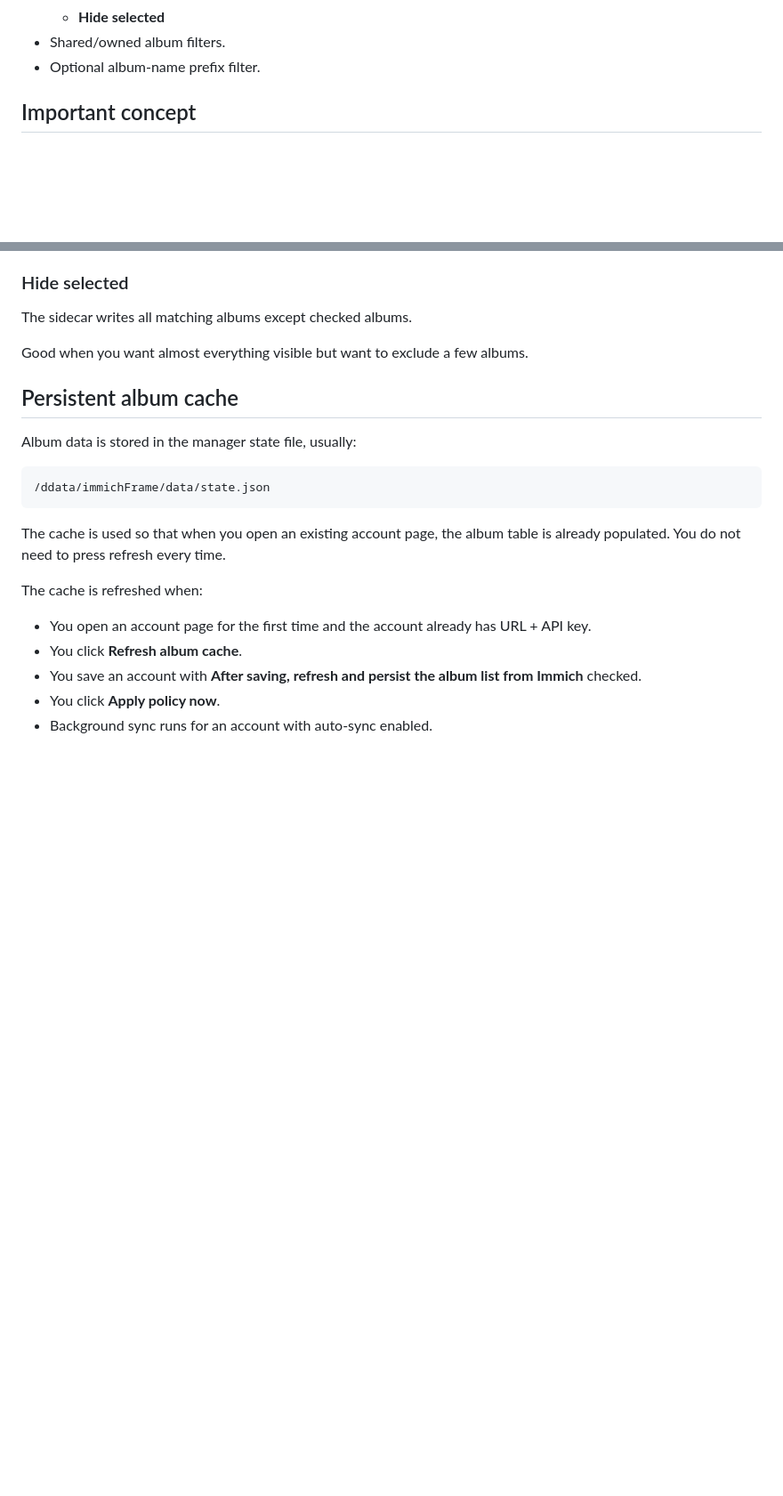
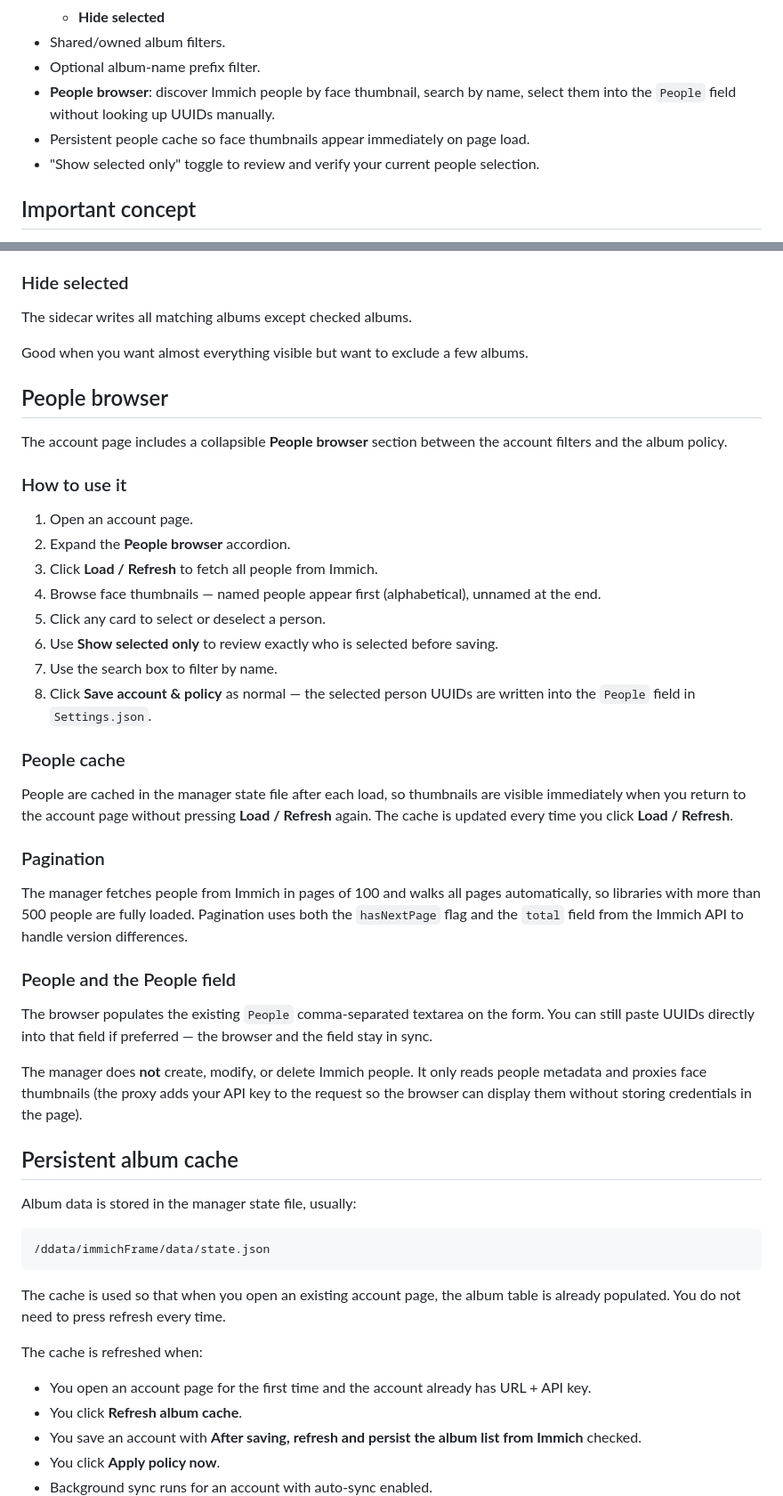
Before and after one commit to lbartuzi/ImmichFrame-Manager, a Markdown page: README.md, 2 parts joined by grey strips. Shown at 89% size. GitHub-like rendering; blank space fills up the shorter version.

```diff
--- a/README.md
+++ b/README.md
@@ -41,6 +41,9 @@ It provides:
   - **Hide selected**
 - Shared/owned album filters.
 - Optional album-name prefix filter.
+- **People browser**: discover Immich people by face thumbnail, search by name, select them into the `People` field without looking up UUIDs manually.
+- Persistent people cache so face thumbnails appear immediately on page load.
+- "Show selected only" toggle to review and verify your current people selection.
 
 ## Important concept
 
@@ -85,6 +88,35 @@ Good for a strict allow-list.
 The sidecar writes all matching albums except checked albums.
 
 Good when you want almost everything visible but want to exclude a few albums.
+
+## People browser
+
+The account page includes a collapsible **People browser** section between the account filters and the album policy.
+
+### How to use it
+
+1. Open an account page.
+2. Expand the **People browser** accordion.
+3. Click **Load / Refresh** to fetch all people from Immich.
+4. Browse face thumbnails — named people appear first (alphabetical), unnamed at the end.
+5. Click any card to select or deselect a person.
+6. Use **Show selected only** to review exactly who is selected before saving.
+7. Use the search box to filter by name.
+8. Click **Save account & policy** as normal — the selected person UUIDs are written into the `People` field in `Settings.json`.
+
+### People cache
+
+People are cached in the manager state file after each load, so thumbnails are visible immediately when you return to the account page without pressing **Load / Refresh** again. The cache is updated every time you click **Load / Refresh**.
+
+### Pagination
+
+The manager fetches people from Immich in pages of 100 and walks all pages automatically, so libraries with more than 500 people are fully loaded. Pagination uses both the `hasNextPage` flag and the `total` field from the Immich API to handle version differences.
+
+### People and the People field
+
+The browser populates the existing `People` comma-separated textarea on the form. You can still paste UUIDs directly into that field if preferred — the browser and the field stay in sync.
+
+The manager does **not** create, modify, or delete Immich people. It only reads people metadata and proxies face thumbnails (the proxy adds your API key to the request so the browser can display them without storing credentials in the page).
 
 ## Persistent album cache
 
```
Also changed, not shown: other parts of README.md (+35 -4 lines).
